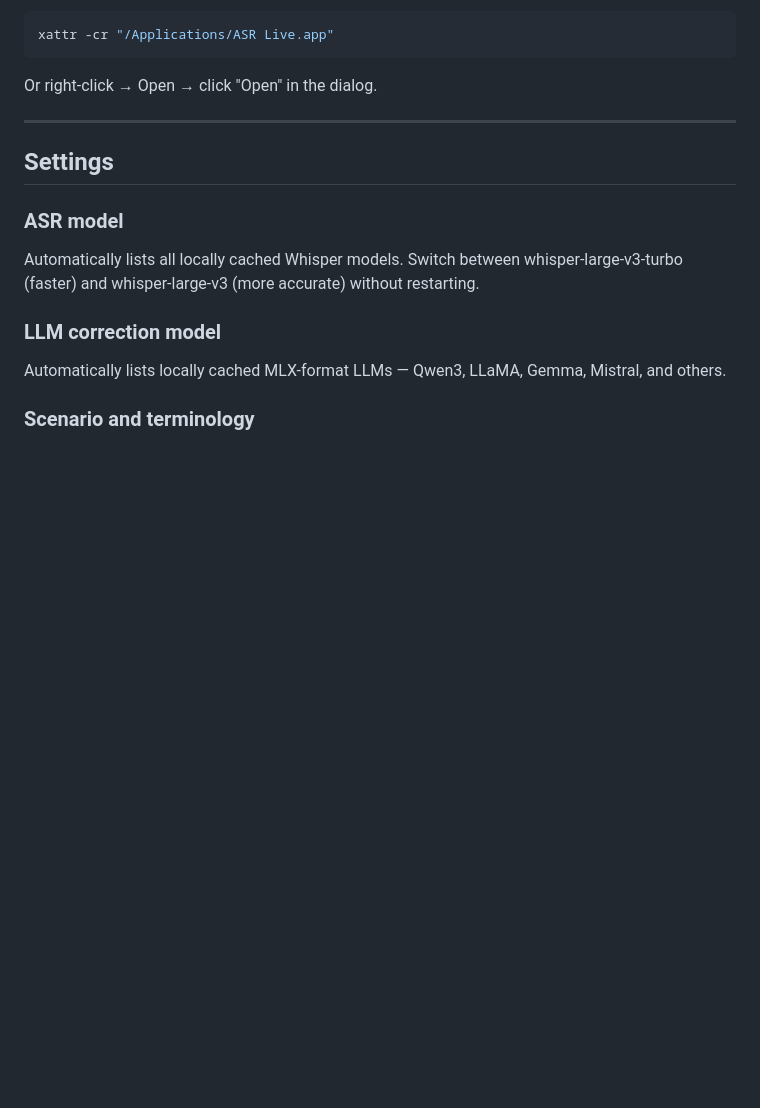
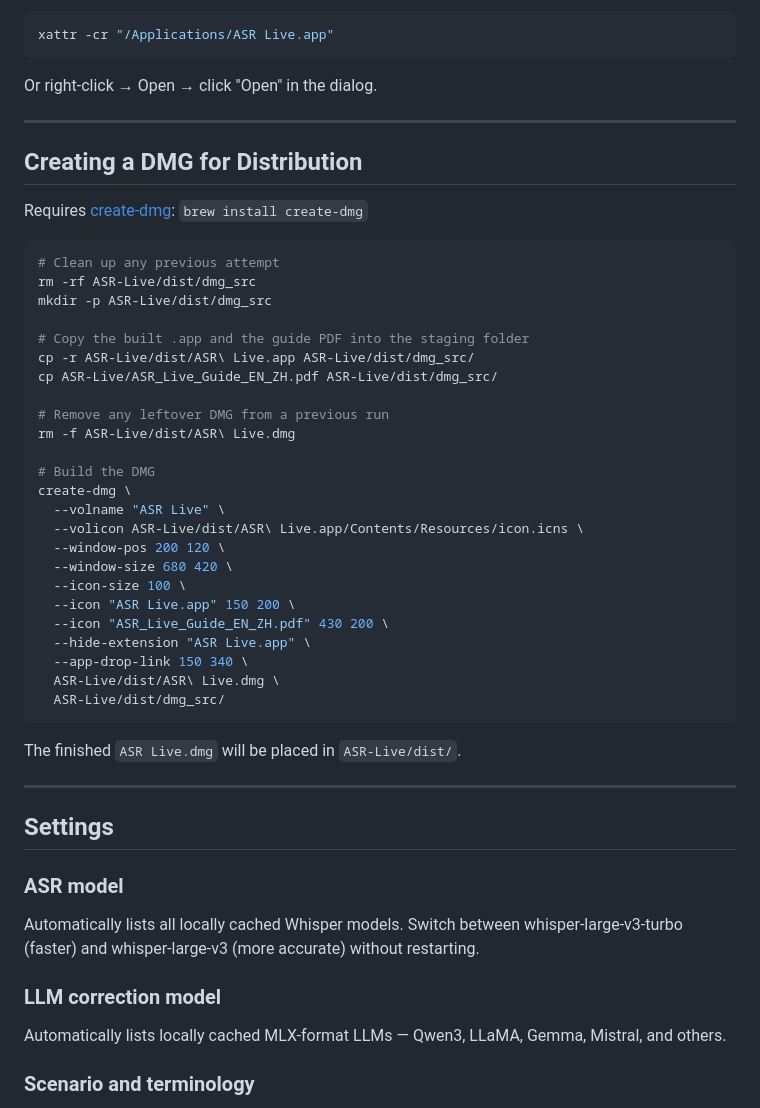
Before and after one commit to lancer1911/ASR-Live, a Markdown page: README.md, the part around one of its changes. Drawn GitHub-style; blank space fills up the shorter version.

````diff
--- a/README.md
+++ b/README.md
@@ -132,6 +149,41 @@ xattr -cr "/Applications/ASR Live.app"
 ```
 
 Or right-click → Open → click "Open" in the dialog.
+
+---
+
+## Creating a DMG for Distribution
+
+Requires [create-dmg](https://github.com/create-dmg/create-dmg): `brew install create-dmg`
+
+```bash
+# Clean up any previous attempt
+rm -rf ASR-Live/dist/dmg_src
+mkdir -p ASR-Live/dist/dmg_src
+
+# Copy the built .app and the guide PDF into the staging folder
+cp -r ASR-Live/dist/ASR\ Live.app ASR-Live/dist/dmg_src/
+cp ASR-Live/ASR_Live_Guide_EN_ZH.pdf ASR-Live/dist/dmg_src/
+
+# Remove any leftover DMG from a previous run
+rm -f ASR-Live/dist/ASR\ Live.dmg
+
+# Build the DMG
+create-dmg \
+  --volname "ASR Live" \
+  --volicon ASR-Live/dist/ASR\ Live.app/Contents/Resources/icon.icns \
+  --window-pos 200 120 \
+  --window-size 680 420 \
+  --icon-size 100 \
+  --icon "ASR Live.app" 150 200 \
+  --icon "ASR_Live_Guide_EN_ZH.pdf" 430 200 \
+  --hide-extension "ASR Live.app" \
+  --app-drop-link 150 340 \
+  ASR-Live/dist/ASR\ Live.dmg \
+  ASR-Live/dist/dmg_src/
+```
+
+The finished `ASR Live.dmg` will be placed in `ASR-Live/dist/`.
 
 ---
 
````
Also changed, not shown: other parts of README.md (+38 -21 lines).
